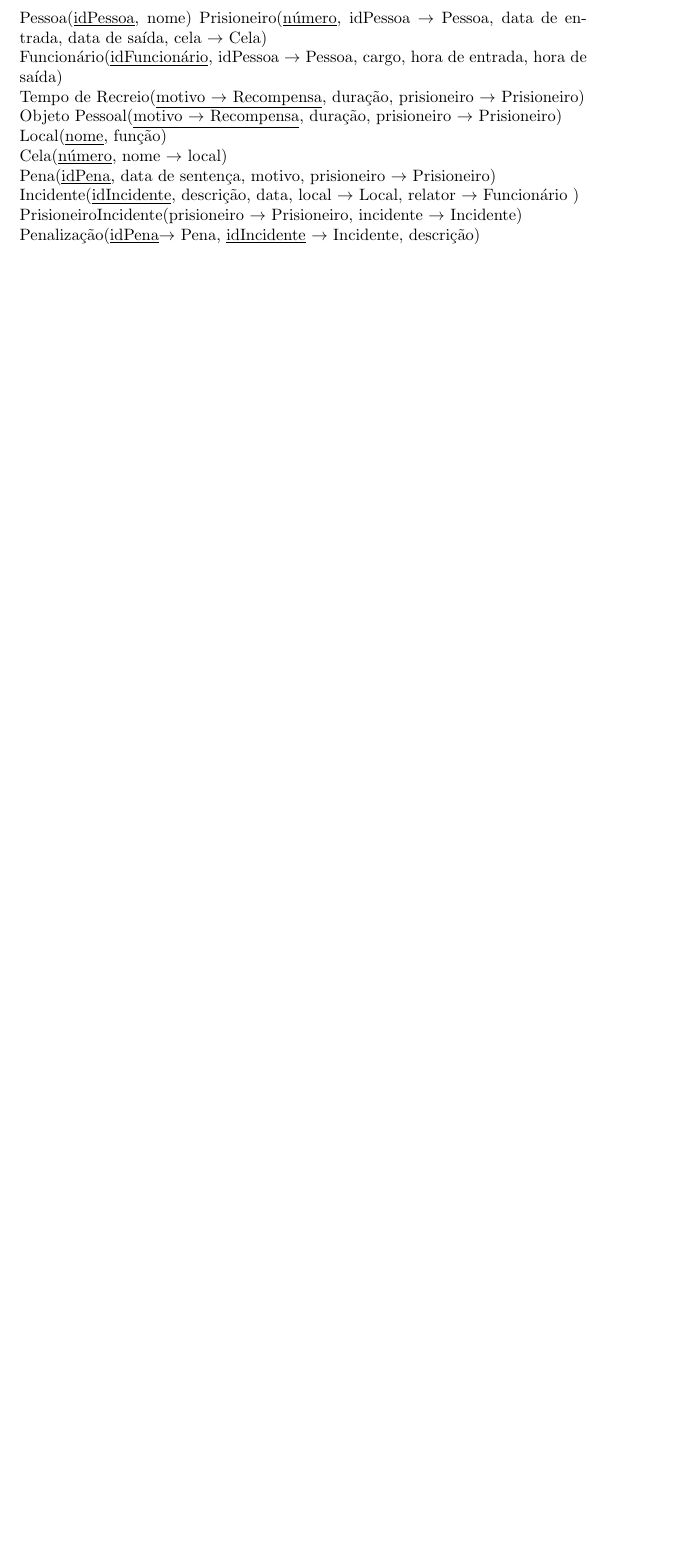
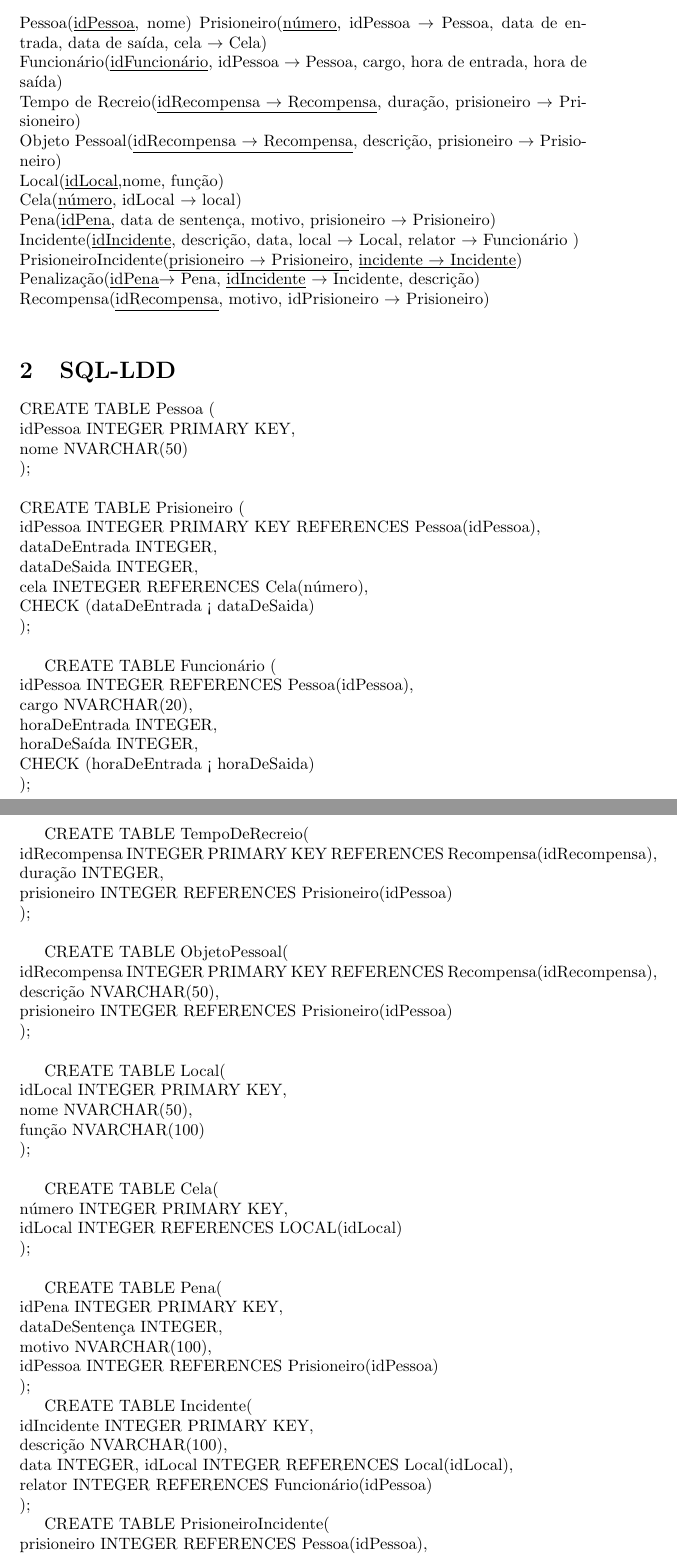
Before and after one commit to jrfcabral/mieic2-2, a LaTeX document (BDAD/Relatório BDAD2.tex): part of page 2 of 2 before the commit and two parts of pages 2 and 3 of 4 after it, the two joined at a grey line, cut so that both start at the same text, the shorter picture padded with empty space. Compiled offline with pdfLaTeX.

Commit message:
adicionado SQL-LDD

```diff
--- a/BDAD/Relatório BDAD2.tex
+++ b/BDAD/Relatório BDAD2.tex
@@ -20,14 +20,84 @@
 Pessoa(\underline{idPessoa}, nome)
 Prisioneiro(\underline{número}, idPessoa $\rightarrow$ Pessoa, data de entrada, data de saída, cela $\rightarrow$ Cela)\\
 Funcionário(\underline{idFuncionário}, idPessoa $\rightarrow$ Pessoa, cargo, hora de entrada, hora de saída)\\
-Tempo de Recreio(\underline{motivo $\rightarrow$ Recompensa}, duração, prisioneiro $\rightarrow$ Prisioneiro)\\
-Objeto Pessoal(\underline{motivo $\rightarrow$ Recompensa}, duração, prisioneiro $\rightarrow$ Prisioneiro)\\
-Local(\underline{nome}, função)\\
-Cela(\underline{número}, nome $\rightarrow$ local)\\
+Tempo de Recreio(\underline{idRecompensa $\rightarrow$ Recompensa}, duração, prisioneiro $\rightarrow$ Prisioneiro)\\
+Objeto Pessoal(\underline{idRecompensa $\rightarrow$ Recompensa}, descrição, prisioneiro $\rightarrow$ Prisioneiro)\\
+Local(\underline{idLocal},nome, função)\\
+Cela(\underline{número}, idLocal $\rightarrow$ local)\\
 Pena(\underline{idPena}, data de sentença, motivo, prisioneiro $\rightarrow$ Prisioneiro)\\
 Incidente(\underline{idIncidente}, descrição, data, local $\rightarrow$ Local, relator $\rightarrow$ Funcionário )\\
-PrisioneiroIncidente(prisioneiro $\rightarrow$ Prisioneiro, incidente $\rightarrow$ Incidente)\\
-Penalização(\underline{idPena}$\rightarrow$ Pena, \underline{idIncidente} $\rightarrow$ Incidente, descrição)
+PrisioneiroIncidente(\underline{prisioneiro $\rightarrow$ Prisioneiro}, \underline{incidente $\rightarrow$ Incidente})\\
+Penalização(\underline{idPena}$\rightarrow$ Pena, \underline{idIncidente} $\rightarrow$ Incidente, descrição)\\
+Recompensa(\underline{idRecompensa}, motivo, idPrisioneiro $\rightarrow$ Prisioneiro)\\
 
 %Cmo se faz pra classes d atribuição?
 
+\section{SQL-LDD}
+
+
+CREATE TABLE Pessoa (\newline
+idPessoa	INTEGER PRIMARY KEY,\newline
+nome		NVARCHAR(50)\newline
+);\\
+
+\noindent
+CREATE TABLE Prisioneiro (\newline
+idPessoa	INTEGER PRIMARY KEY REFERENCES Pessoa(idPessoa),\newline
+dataDeEntrada	INTEGER,\newline
+dataDeSaida	INTEGER,\newline
+cela		INETEGER REFERENCES Cela(número),\newline
+CHECK	(dataDeEntrada < dataDeSaida)\newline
+);\newline
+
+CREATE TABLE Funcionário (\newline
+idPessoa	INTEGER REFERENCES Pessoa(idPessoa),\newline
+cargo		NVARCHAR(20),\\
+horaDeEntrada	INTEGER,\\
+horaDeSaída	INTEGER,\\
+CHECK (horaDeEntrada < horaDeSaida)\\
+);
+\newpage
+CREATE TABLE TempoDeRecreio(\\
+idRecompensa	INTEGER PRIMARY KEY REFERENCES Recompensa(idRecompensa),\\
+duração		INTEGER,\\
+prisioneiro	INTEGER REFERENCES Prisioneiro(idPessoa)\\
+);\\
+
+CREATE TABLE ObjetoPessoal(\\
+idRecompensa	INTEGER PRIMARY KEY REFERENCES Recompensa(idRecompensa),\\
+descrição	NVARCHAR(50),\\
+prisioneiro 	INTEGER REFERENCES Prisioneiro(idPessoa)\\
+);\\
+
+CREATE TABLE Local(\\
+idLocal		INTEGER PRIMARY KEY,\\
+nome		NVARCHAR(50),\\
+função		NVARCHAR(100)\\
+);\\
+
+CREATE TABLE Cela(\\
+número		INTEGER PRIMARY KEY,\\
+idLocal		INTEGER REFERENCES LOCAL(idLocal)\\
+);\\
+
+CREATE TABLE Pena(\\
+idPena 		INTEGER PRIMARY KEY,\\
+dataDeSentença	INTEGER,\\
+motivo		NVARCHAR(100),\\
+idPessoa	INTEGER REFERENCES Prisioneiro(idPessoa)\\
+);
+
+CREATE TABLE Incidente(\\
+idIncidente 	INTEGER PRIMARY KEY,\\
+descrição	NVARCHAR(100),\\
+data		INTEGER,
+idLocal		INTEGER REFERENCES Local(idLocal),\\
+relator		INTEGER REFERENCES Funcionário(idPessoa)\\
+);
+
+CREATE TABLE PrisioneiroIncidente(\\
+prisioneiro	INTEGER REFERENCES Pessoa(idPessoa),\\
+incidente	INTEGER REFERENCES Incidente(idIncidente),\\
+PRIMARY KEY(prisioneiro, incidente)\\
+);\\
+\newpage
```
Also changed, not shown: BDAD/Relatório BDAD2.pdf, BDAD/Relatório BDAD2.tex (17 more changed lines).
